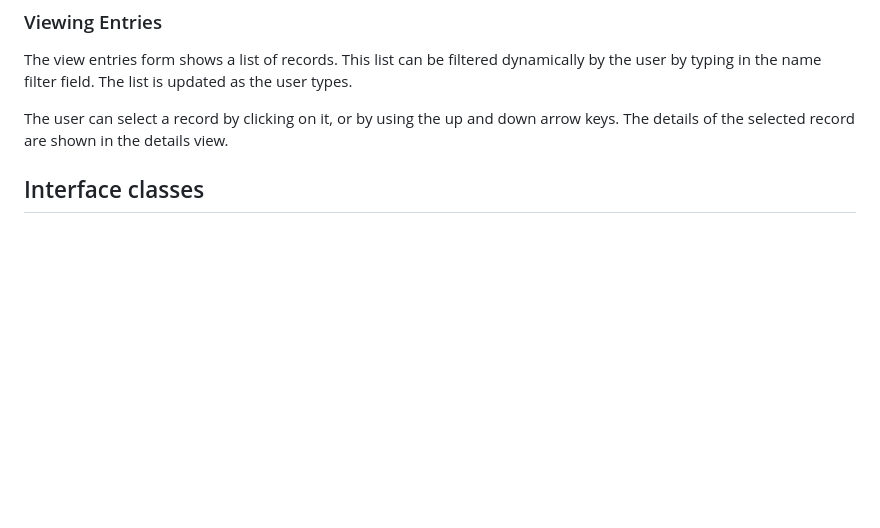
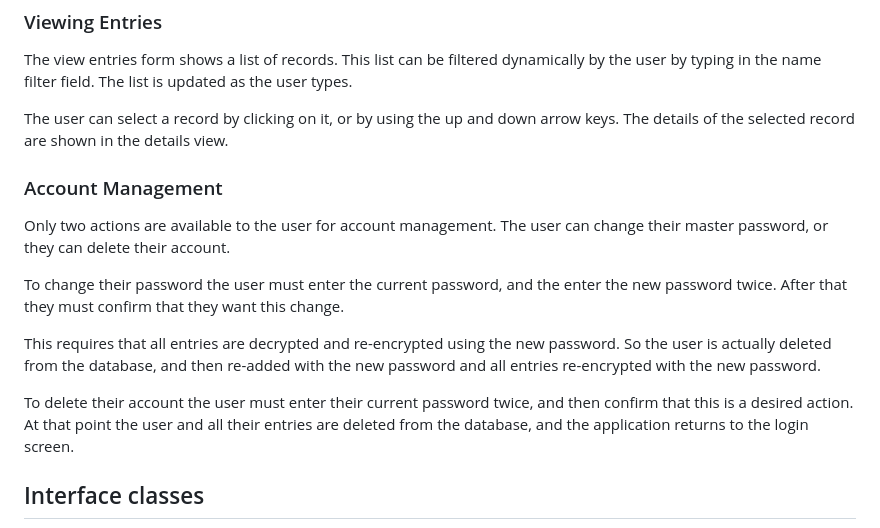
Before and after one commit to pxp888/passcodes, a Markdown page: README.md, the part around the change. Drawn GitHub-style; blank space fills up the shorter version.

Commit message:
add act. mgmt to interface section of README

```diff
--- a/README.md
+++ b/README.md
@@ -186,6 +186,16 @@ The view entries form shows a list of records.  This list can be filtered dynami
 
 The user can select a record by clicking on it, or by using the up and down arrow keys.  The details of the selected record are shown in the details view.
 
+### Account Management
+
+Only two actions are available to the user for account management. The user can change their master password, or they can delete their account.
+
+To change their password the user must enter the current password, and the enter the new password twice.  After that they must confirm that they want this change.
+
+This requires that all entries are decrypted and re-encrypted using the new password.  So the user is actually deleted from the database, and then re-added with the new password and all entries re-encrypted with the new password.
+
+To delete their account the user must enter their current password twice, and then confirm that this is a desired action.  At that point the user and all their entries are deleted from the database, and the application returns to the login screen.
+
 ## Interface classes
 
 ~~~mermaid
```
